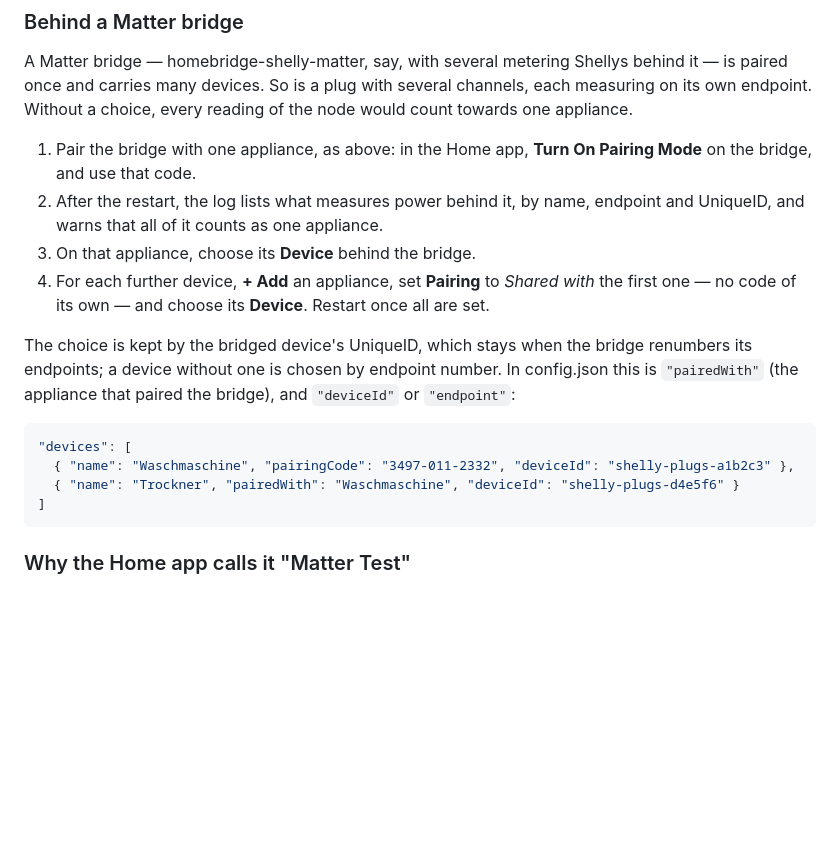
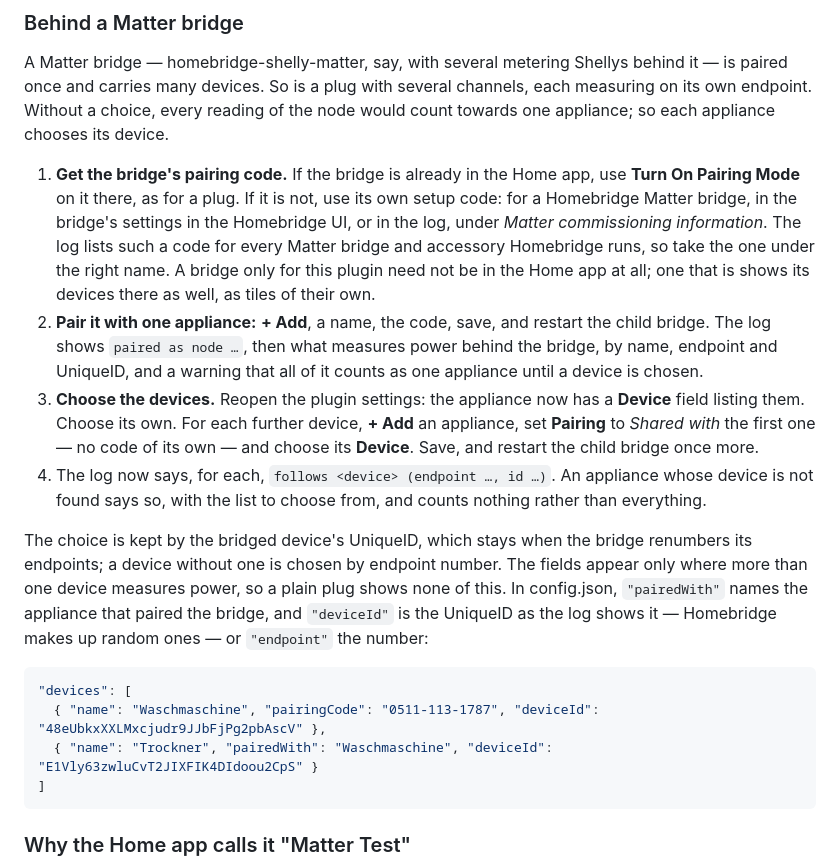
Before and after one commit to rummeyer/homebridge-appliance-monitor, a Markdown page: README.md, the part around the change. Rendered like a GitHub page; blank space fills up the shorter version.

Commit message:
README: bridges step by step, from where the code comes to the follows line
Where a bridge's own setup code is when it is not in the Home app (and that
the log has one for every Matter bridge), the restart before the Device list
appears, and an example with UniqueIDs as Homebridge makes them.

Co-Authored-By: Claude Opus 5.5 <noreply@anthropic.com>

````diff
--- a/README.md
+++ b/README.md
@@ -127,26 +127,41 @@ connected services.
 A Matter bridge — homebridge-shelly-matter, say, with several metering
 Shellys behind it — is paired once and carries many devices. So is a plug
 with several channels, each measuring on its own endpoint. Without a choice,
-every reading of the node would count towards one appliance.
+every reading of the node would count towards one appliance; so each
+appliance chooses its device.
 
-1. Pair the bridge with one appliance, as above: in the Home app, **Turn On
-   Pairing Mode** on the bridge, and use that code.
-2. After the restart, the log lists what measures power behind it, by name,
-   endpoint and UniqueID, and warns that all of it counts as one appliance.
-3. On that appliance, choose its **Device** behind the bridge.
-4. For each further device, **+ Add** an appliance, set **Pairing** to
-   *Shared with* the first one — no code of its own — and choose its
-   **Device**. Restart once all are set.
+1. **Get the bridge's pairing code.** If the bridge is already in the Home
+   app, use **Turn On Pairing Mode** on it there, as for a plug. If it is
+   not, use its own setup code: for a Homebridge Matter bridge, in the
+   bridge's settings in the Homebridge UI, or in the log, under *Matter
+   commissioning information*. The log lists such a code for every Matter
+   bridge and accessory Homebridge runs, so take the one under the right
+   name. A bridge only for this plugin need not be in the Home app at all;
+   one that is shows its devices there as well, as tiles of their own.
+2. **Pair it with one appliance:** **+ Add**, a name, the code, save, and
+   restart the child bridge. The log shows `paired as node …`, then what
+   measures power behind the bridge, by name, endpoint and UniqueID, and a
+   warning that all of it counts as one appliance until a device is chosen.
+3. **Choose the devices.** Reopen the plugin settings: the appliance now
+   has a **Device** field listing them. Choose its own. For each further
+   device, **+ Add** an appliance, set **Pairing** to *Shared with* the
+   first one — no code of its own — and choose its **Device**. Save, and
+   restart the child bridge once more.
+4. The log now says, for each, `follows <device> (endpoint …, id …)`. An
+   appliance whose device is not found says so, with the list to choose
+   from, and counts nothing rather than everything.
 
 The choice is kept by the bridged device's UniqueID, which stays when the
 bridge renumbers its endpoints; a device without one is chosen by endpoint
-number. In config.json this is `"pairedWith"` (the appliance that paired the
-bridge), and `"deviceId"` or `"endpoint"`:
+number. The fields appear only where more than one device measures power,
+so a plain plug shows none of this. In config.json, `"pairedWith"` names the
+appliance that paired the bridge, and `"deviceId"` is the UniqueID as the
+log shows it — Homebridge makes up random ones — or `"endpoint"` the number:
 
 ```json
 "devices": [
-  { "name": "Waschmaschine", "pairingCode": "3497-011-2332", "deviceId": "shelly-plugs-a1b2c3" },
-  { "name": "Trockner", "pairedWith": "Waschmaschine", "deviceId": "shelly-plugs-d4e5f6" }
+  { "name": "Waschmaschine", "pairingCode": "0511-113-1787", "deviceId": "48eUbkxXXLMxcjudr9JJbFjPg2pbAscV" },
+  { "name": "Trockner", "pairedWith": "Waschmaschine", "deviceId": "E1Vly63zwluCvT2JIXFIK4DIdoou2CpS" }
 ]
 ```
 
````
